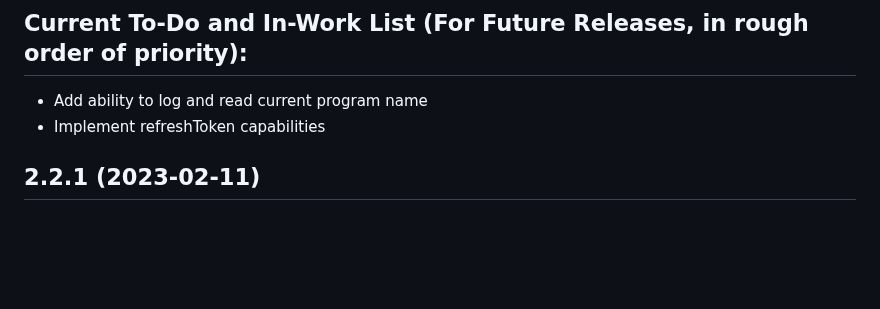
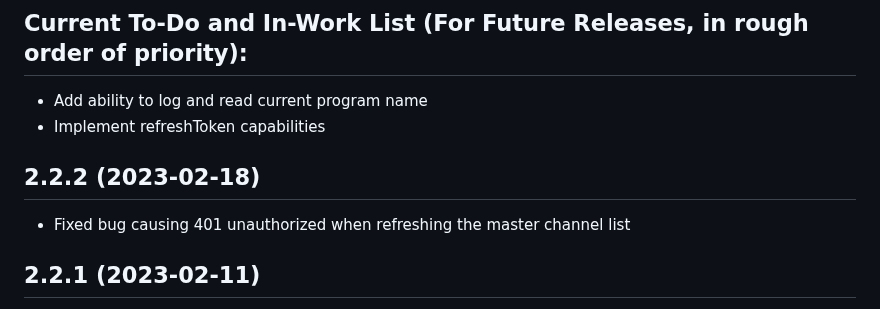
Before and after one commit to jsiegenthaler/homebridge-eosstb, a Markdown page: CHANGELOG.md, the part around the change. Drawn GitHub-style; blank space fills up the shorter version.

```diff
--- a/CHANGELOG.md
+++ b/CHANGELOG.md
@@ -8,6 +8,11 @@ Please restart Homebridge after every plugin update.
 ## Current To-Do and In-Work List (For Future Releases, in rough order of priority):
 * Add ability to log and read current program name
 * Implement refreshToken capabilities
+
+
+## 2.2.2 (2023-02-18)
+* Fixed bug causing 401 unauthorized when refreshing the master channel list
+
 
 ## 2.2.1 (2023-02-11)
 * Fixed issue #96 with failled mqtt session not reconnecting automatically
```
